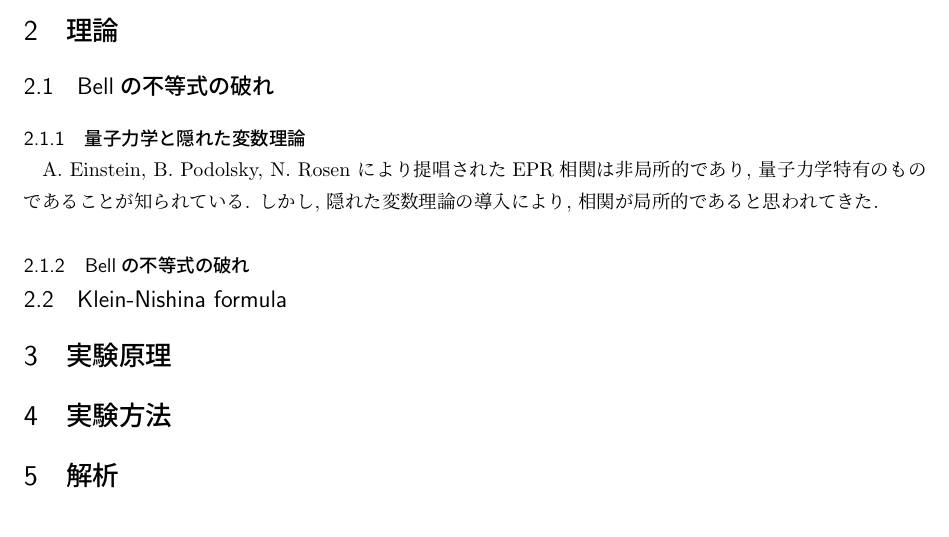
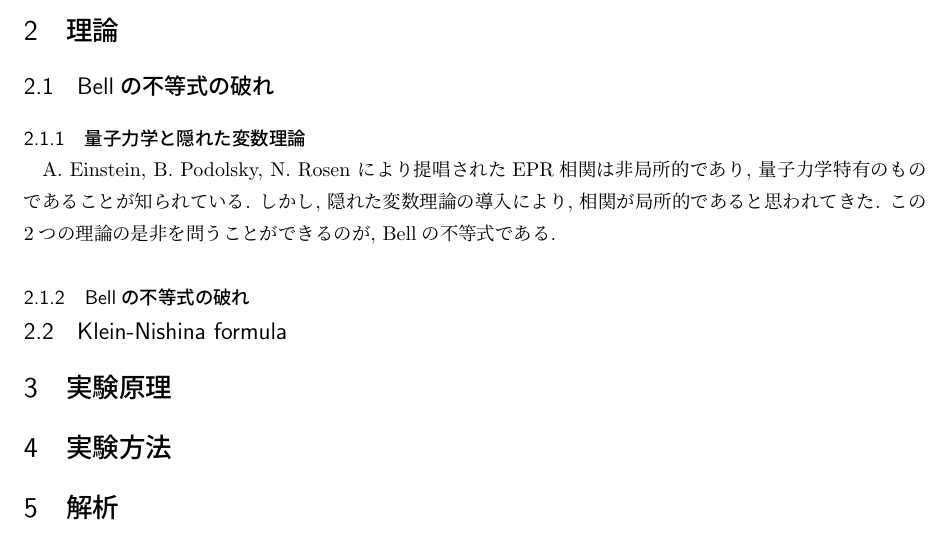
Before and after one commit to gamatdj195507-tech/Bell_Inequality, a LaTeX document (Bell_Inequality_report.tex): part of page 4 of 4, cut so that both start at the same text. Compiled offline with pLaTeX and dvipdfmx.

Commit message:
最新版やで
ベルの不等式に関する記述を追加し、局所的隠れた変数理論の妥当性を問う能力について言及した。

```diff
--- a/Bell_Inequality_report.tex
+++ b/Bell_Inequality_report.tex
@@ -352,7 +352,7 @@ colorlinks=false,%
 \subsection{Bellの不等式の破れ}
 \subsubsection{量子力学と隠れた変数理論}
 A. Einstein, B. Podolsky, N. Rosen により提唱されたEPR相関は非局所的であり, 量子力学特有のものであることが知られている.
-しかし, 隠れた変数理論の導入により, 相関が局所的であると思われてきた.
+しかし, 隠れた変数理論の導入により, 相関が局所的であると思われてきた. この2つの理論の是非を問うことができるのが, Bellの不等式である.
 
 \subsubsection{Bellの不等式の破れ}
 
```
